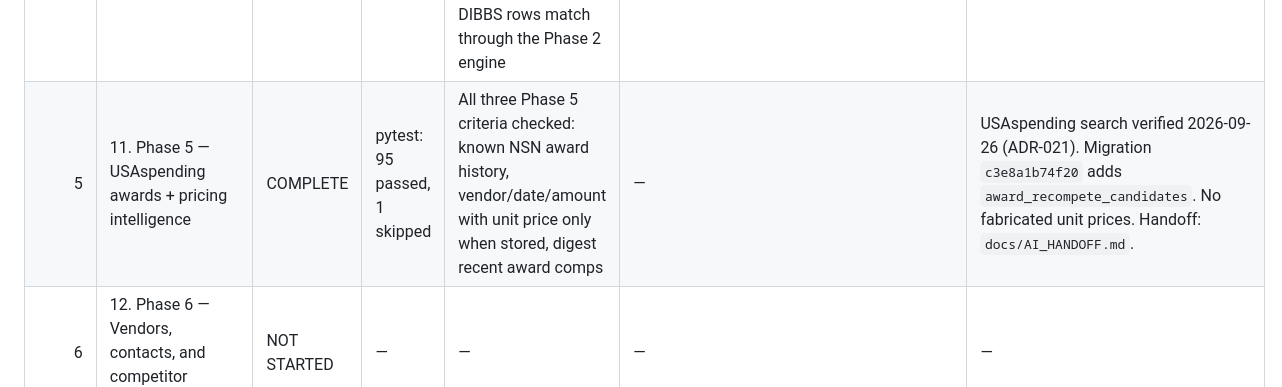
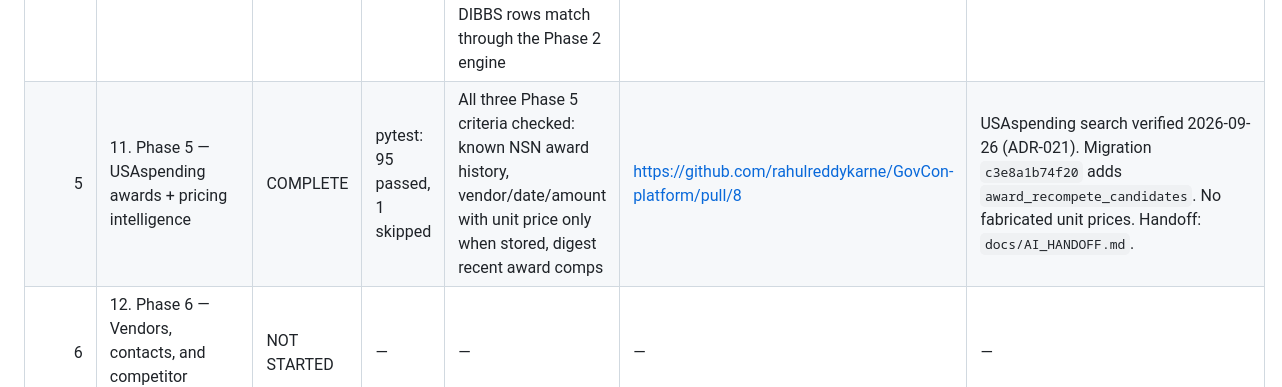
Before and after one commit to rahulreddykarne/GovCon-platform, a Markdown page: IMPLEMENTATION_STATUS.md, the part around the change. GitHub-like rendering.

```diff
--- a/IMPLEMENTATION_STATUS.md
+++ b/IMPLEMENTATION_STATUS.md
@@ -9,7 +9,7 @@ Use one row per phase. Update after every implementation session.
 | 2 | 8. Phase 2 — Watchlist matching engine | COMPLETE | pytest: 50 passed, 1 skipped | All six Phase 2 criteria checked: PSC prefix, NAICS prefix, exclude veto, wildcard empty group, unknown estimated value, idempotent match upsert | https://github.com/rahulreddykarne/GovCon-platform/pull/5 | Deterministic rule engine with explainable `matched_on` evidence. CLI: `govcon match run`, `govcon match rebuild --watchlist N`, `govcon watchlist add/list/edit/disable`. No schema change. Handoff: `docs/AI_HANDOFF.md`. |
 | 3 | 9. Phase 3 — Alert digests | COMPLETE | pytest: 67 passed, 1 skipped | All three Phase 3 criteria checked: empty day sends nothing, repeat run does not duplicate, material deadline change optionally re-alerts | https://github.com/rahulreddykarne/GovCon-platform/pull/6 | `govcon alerts digest` groups unalerted `new` matches by watchlist. SMTP when configured, otherwise `OUTBOX_DIR`. Re-alert is `deadline_changed` after `alerted_at`, gated by `ALERT_ON_MATERIAL_DEADLINE_CHANGE`. No schema change. Handoff: `docs/AI_HANDOFF.md`. |
 | 4 | 10. Phase 4 — DIBBS ingestion | COMPLETE | pytest: 81 passed, 1 skipped | All four Phase 4 criteria checked: 2026-09-25 fixture ingests (newest file listed on 2026-09-26), NSN 521/523 and quantity 523/523 logged, re-run unchanged, DIBBS rows match through the Phase 2 engine | https://github.com/rahulreddykarne/GovCon-platform/pull/7 | Daily index `inYYMMDD.txt` only. No schema change. `ca` PDF zip and `bq` quote template are not downloaded (DEV-002, ADR-020). Handoff: `docs/AI_HANDOFF.md`. |
-| 5 | 11. Phase 5 — USAspending awards + pricing intelligence | COMPLETE | pytest: 95 passed, 1 skipped | All three Phase 5 criteria checked: known NSN award history, vendor/date/amount with unit price only when stored, digest recent award comps | — | USAspending search verified 2026-09-26 (ADR-021). Migration `c3e8a1b74f20` adds `award_recompete_candidates`. No fabricated unit prices. Handoff: `docs/AI_HANDOFF.md`. |
+| 5 | 11. Phase 5 — USAspending awards + pricing intelligence | COMPLETE | pytest: 95 passed, 1 skipped | All three Phase 5 criteria checked: known NSN award history, vendor/date/amount with unit price only when stored, digest recent award comps | https://github.com/rahulreddykarne/GovCon-platform/pull/8 | USAspending search verified 2026-09-26 (ADR-021). Migration `c3e8a1b74f20` adds `award_recompete_candidates`. No fabricated unit prices. Handoff: `docs/AI_HANDOFF.md`. |
 | 6 | 12. Phase 6 — Vendors, contacts, and competitor intelligence | NOT STARTED | — | — | — | — |
 | 7 | 13. Phase 7 — Attachments + structured solicitation analysis | NOT STARTED | — | — | — | — |
 | 8 | 14. Phase 8 — JEV preliminary decision engine + AI decision package | NOT STARTED | — | — | — | — |
```
Also changed, not shown: docs/AI_HANDOFF.md (+4 -2 lines).
